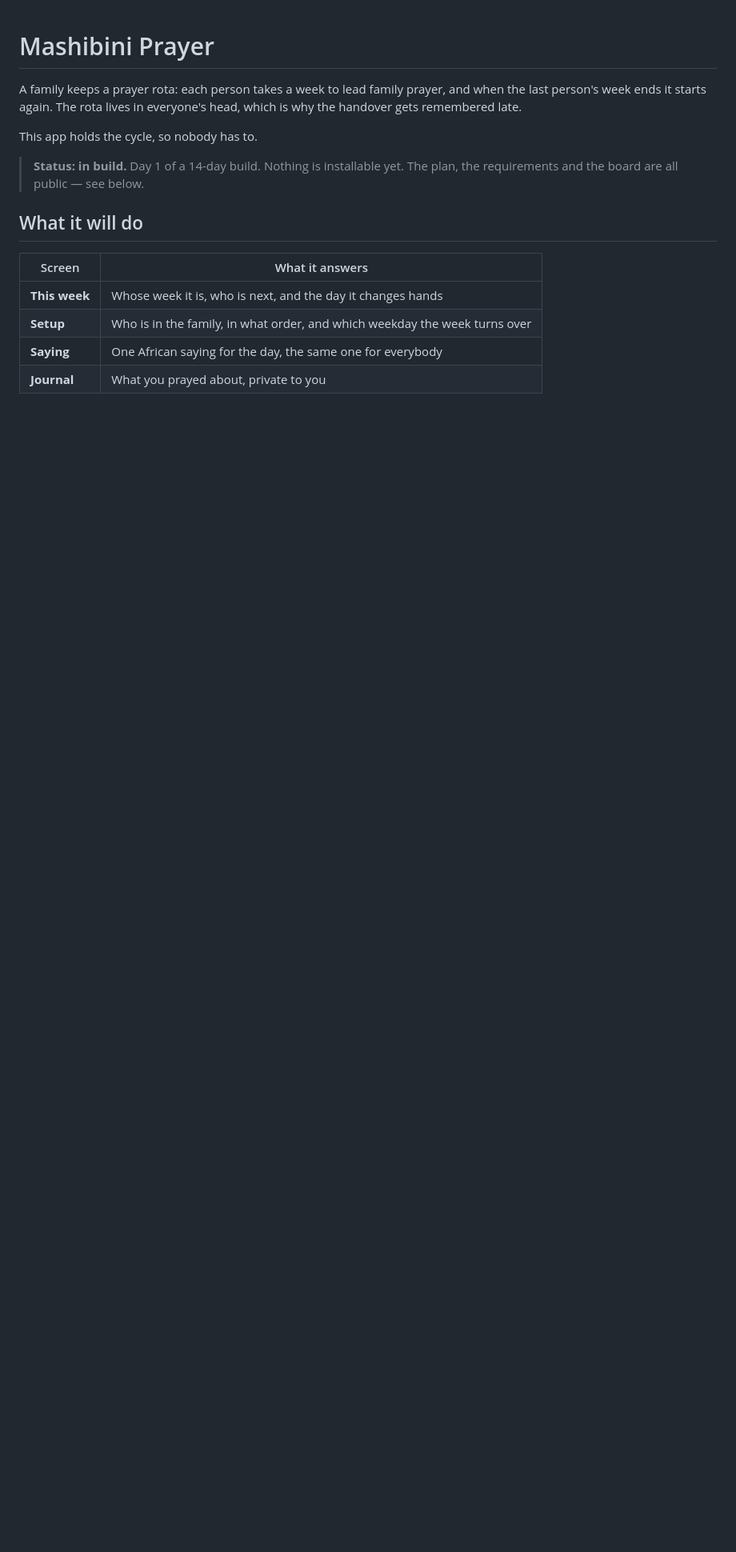
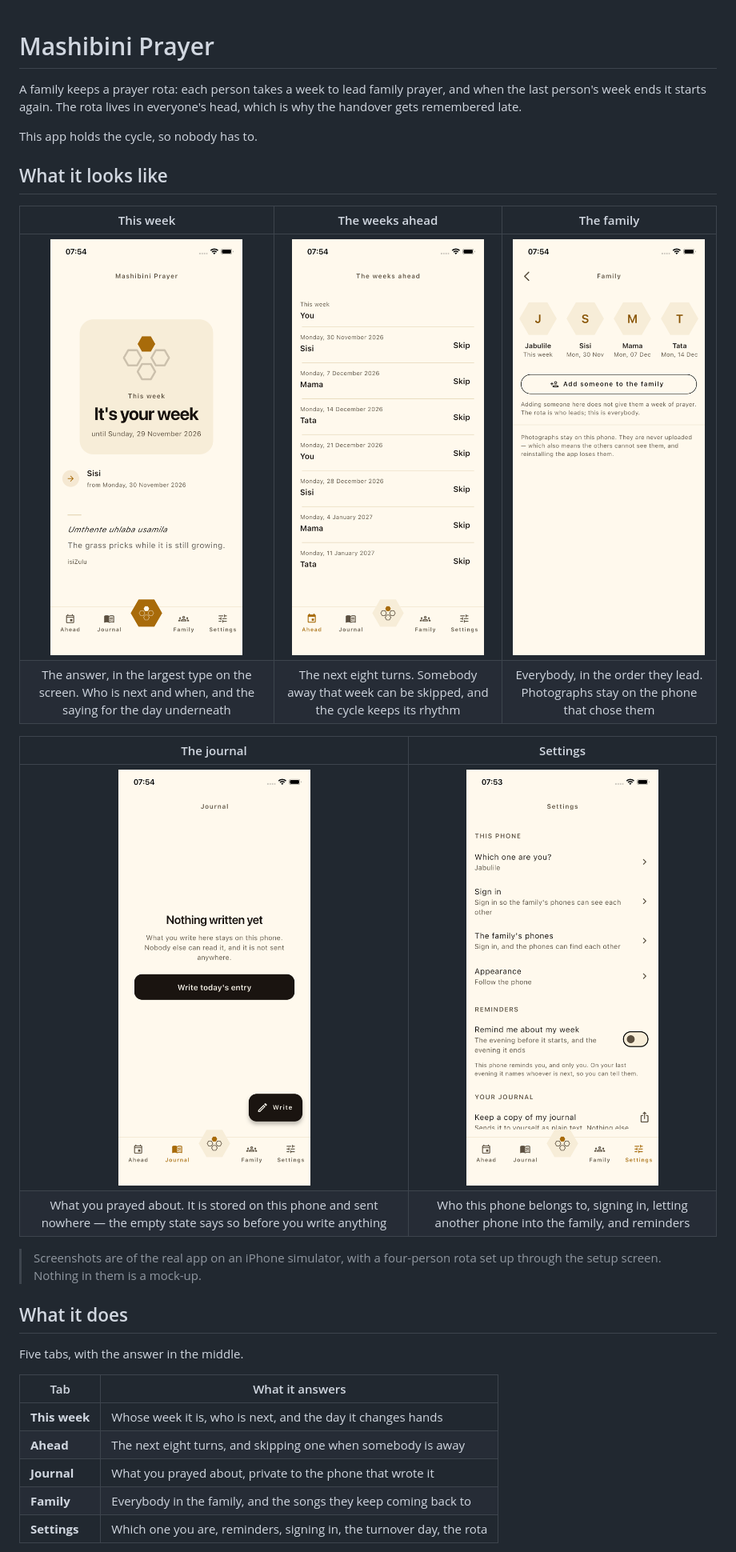
Before and after one commit to Jabulile1704/Mashibini-Prayer, a Markdown page: README.md, the part around one of its changes. Shown at 80% size. GitHub-like rendering; pictures changed too: docs/screenshots/ahead.png (added), docs/screenshots/family.png (added), docs/screenshots/journal.png (added); blank space fills up the shorter version.

```diff
--- a/README.md
+++ b/README.md
@@ -6,15 +6,30 @@ everyone's head, which is why the handover gets remembered late.
 
 This app holds the cycle, so nobody has to.
 
-> **Status: in build.** Day 1 of a 14-day build. Nothing is installable yet.
-> The plan, the requirements and the board are all public — see below.
+## What it looks like
 
-## What it will do
+| This week | The weeks ahead | The family |
+|:--:|:--:|:--:|
+| <img src="docs/screenshots/this-week.png" width="240" alt="It's your week, until Sunday 29 November, with Sisi from Monday 30 November, and an isiZulu saying below"> | <img src="docs/screenshots/ahead.png" width="240" alt="Eight turns with their dates, each with a Skip button"> | <img src="docs/screenshots/family.png" width="240" alt="Four hexagons — Jabulile, Sisi, Mama, Tata — with the date each one leads from"> |
+| The answer, in the largest type on the screen. Who is next and when, and the saying for the day underneath | The next eight turns. Somebody away that week can be skipped, and the cycle keeps its rhythm | Everybody, in the order they lead. Photographs stay on the phone that chose them |
 
-| Screen | What it answers |
+| The journal | Settings |
+|:--:|:--:|
+| <img src="docs/screenshots/journal.png" width="240" alt="Nothing written yet, with the promise that what you write stays on this phone"> | <img src="docs/screenshots/settings.png" width="240" alt="Which one are you, sign in, the family's phones, reminders about both ends of your week"> |
+| What you prayed about. It is stored on this phone and sent nowhere — the empty state says so before you write anything | Who this phone belongs to, signing in, letting another phone into the family, and reminders |
+
+> Screenshots are of the real app on an iPhone simulator, with a four-person
+> rota set up through the setup screen. Nothing in them is a mock-up.
+
+## What it does
+
+Five tabs, with the answer in the middle.
+
+| Tab | What it answers |
 | --- | --- |
 | **This week** | Whose week it is, who is next, and the day it changes hands |
-| **Setup** | Who is in the family, in what order, and which weekday the week turns over |
-| **Saying** | One African saying for the day, the same one for everybody |
-| **Journal** | What you prayed about, private to you |
+| **Ahead** | The next eight turns, and skipping one when somebody is away |
+| **Journal** | What you prayed about, private to the phone that wrote it |
+| **Family** | Everybody in the family, and the songs they keep coming back to |
+| **Settings** | Which one you are, reminders, signing in, the turnover day, the rota |
 
```
Also changed, not shown: other parts of README.md (+52 -17 lines).
